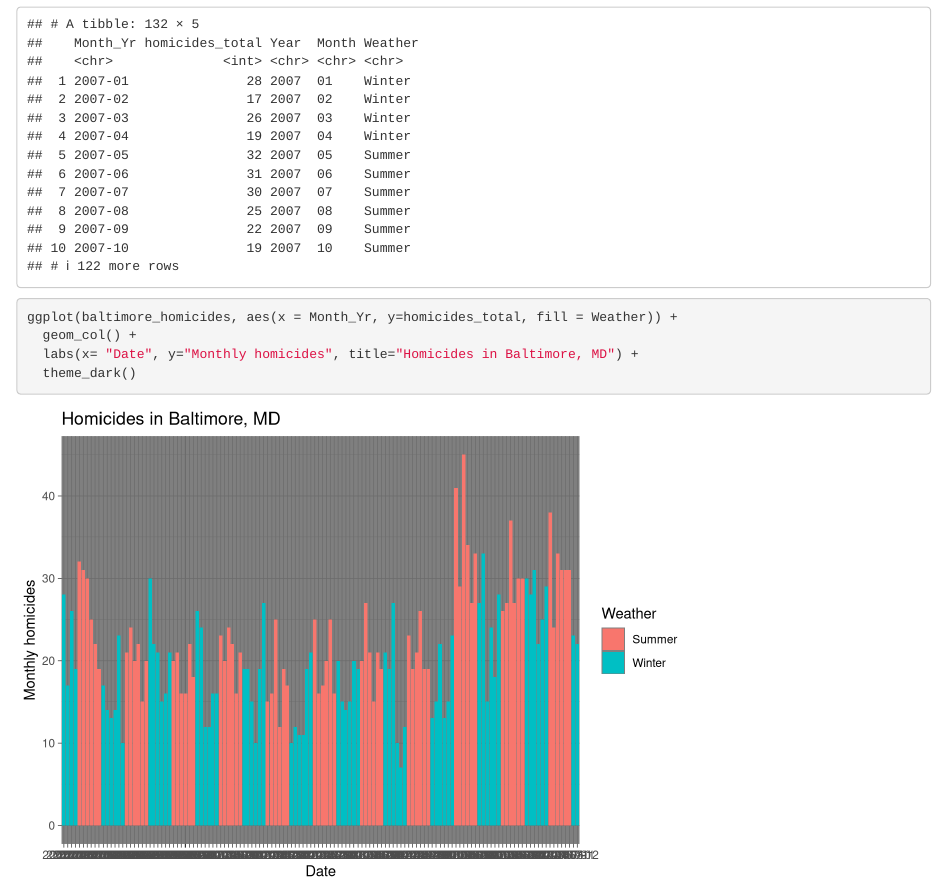
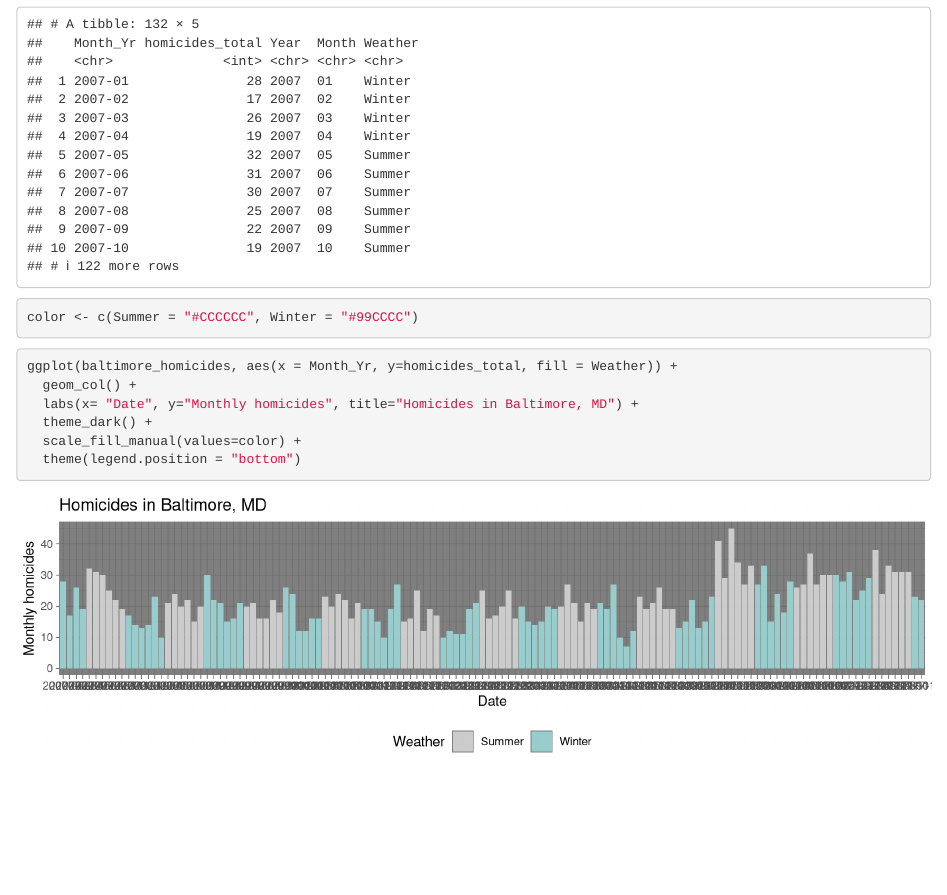
Before and after one commit to gobrans/HW5, an R Markdown document (writing/Homework5.Rmd): the page in a window 1100 px wide, from 1520 px down. Rendered offline with R 4.5, knitr and Pandoc, with nearby package versions.

Commit message:
Moved the legend position to bottom

````diff
--- a/writing/Homework5.Rmd
+++ b/writing/Homework5.Rmd
@@ -57,12 +57,17 @@ baltimore_homicides <- baltimore_homicides %>%
 
 baltimore_homicides
 ```
+```{r}
+color <- c(Summer = "#CCCCCC", Winter = "#99CCCC")
+```
 
 
 
-```{r}
+```{r, fig.width=10, fig.height=3}
 ggplot(baltimore_homicides, aes(x = Month_Yr, y=homicides_total, fill = Weather)) +
   geom_col() +
   labs(x= "Date", y="Monthly homicides", title="Homicides in Baltimore, MD") +
-  theme_dark()
+  theme_dark() +
+  scale_fill_manual(values=color) +
+  theme(legend.position = "bottom")
 ```
````
